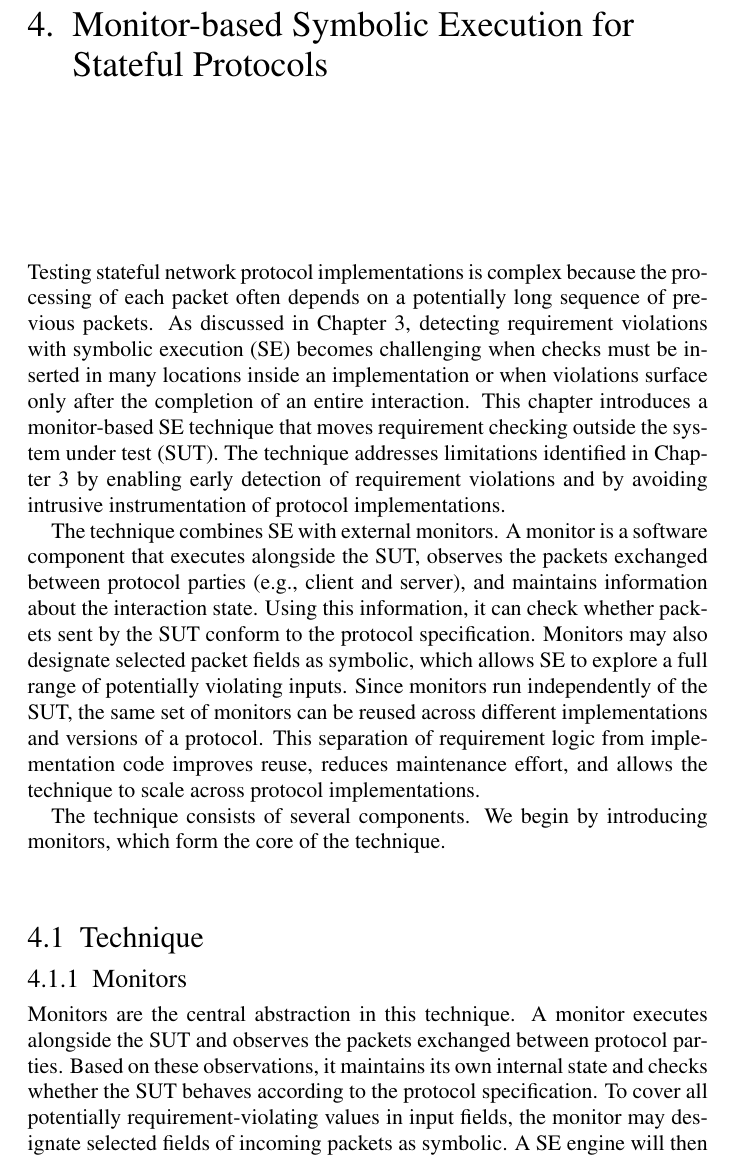
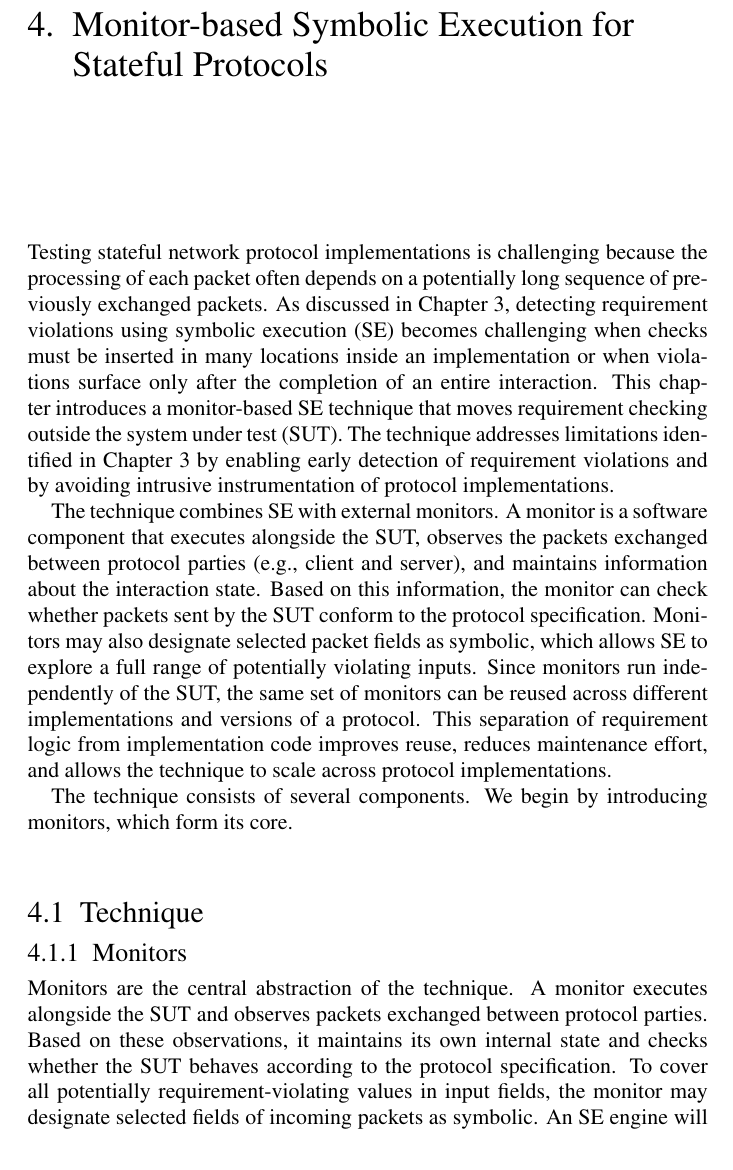
Before and after one commit to bathooman/phd-thesis, a LaTeX thesis (main.tex, which reads chapters/monitor-based.tex): part of page 27 of 45, cut so that both start at the same text. Compiled offline with pdfLaTeX.

Commit message:
small fixes

```diff
--- a/chapters/monitor-based.tex
+++ b/chapters/monitor-based.tex
@@ -1,24 +1,24 @@
 \chapter{Monitor-based Symbolic Execution for Stateful Protocols}\label{chapter:paper2}
-Testing stateful network protocol implementations is complex because the processing of each packet often depends on a potentially long sequence of previous packets.
-As discussed in \Cref{chapter:paper1}, detecting requirement violations with symbolic execution (SE) becomes challenging when checks must be inserted in many locations inside an implementation or when violations surface only after the completion of an entire interaction.
+Testing stateful network protocol implementations is challenging because the processing of each packet often depends on a potentially long sequence of previously exchanged packets.
+As discussed in \Cref{chapter:paper1}, detecting requirement violations using symbolic execution (SE) becomes challenging when checks must be inserted in many locations inside an implementation or when violations surface only after the completion of an entire interaction.
 This chapter introduces a monitor-based SE technique that moves requirement checking outside the system under test (SUT).
 The technique addresses limitations identified in \Cref{chapter:paper1} by enabling early detection of requirement violations and by avoiding intrusive instrumentation of protocol implementations.
 
 The technique combines SE with external monitors.
 A monitor is a software component that executes alongside the SUT, observes the packets exchanged between protocol parties (\eg client and server), and maintains information about the interaction state.
-Using this information, it can check whether packets sent by the SUT conform to the protocol specification.
+Based on this information, the monitor can check whether packets sent by the SUT conform to the protocol specification.
 Monitors may also designate selected packet fields as symbolic, which allows SE to explore a full range of potentially violating inputs.
 Since monitors run independently of the SUT, the same set of monitors can be reused across different implementations and versions of a protocol.
 This separation of requirement logic from implementation code improves reuse, reduces maintenance effort, and allows the technique to scale across protocol implementations.
 
 The technique consists of several components.
-We begin by introducing monitors, which form the core of the technique.
+We begin by introducing monitors, which form its core.
 \section{Technique}
 \subsection{Monitors}
-Monitors are the central abstraction in this technique.
-A monitor executes alongside the SUT and observes the packets exchanged between protocol parties.
+Monitors are the central abstraction of the technique.
+A monitor executes alongside the SUT and observes packets exchanged between protocol parties.
 Based on these observations, it maintains its own internal state and checks whether the SUT behaves according to the protocol specification.
 To cover all potentially requirement-violating values in input fields, the monitor may designate selected fields of incoming packets as symbolic.
-A SE engine will then explore all paths that can be reached for any values of these fields, including values that expose requirement violations.
+An SE engine will then explore all execution paths that can be reached for any values of these fields, including values that expose requirement violations.
 In addition, SE will discover memory errors, crashes, and other runtime problems in the SUT.
 A monitor therefore acts as an external component that inspects and manipulates communication while leaving the SUT unmodified.
```
Also changed, not shown: chapters/monitor-based.tex (15 more changed lines).
